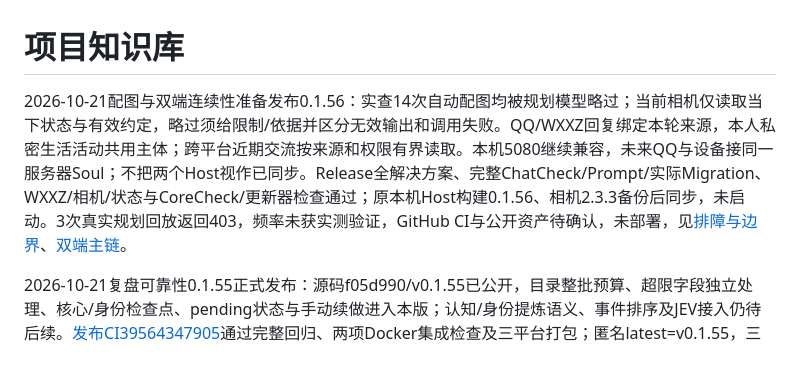
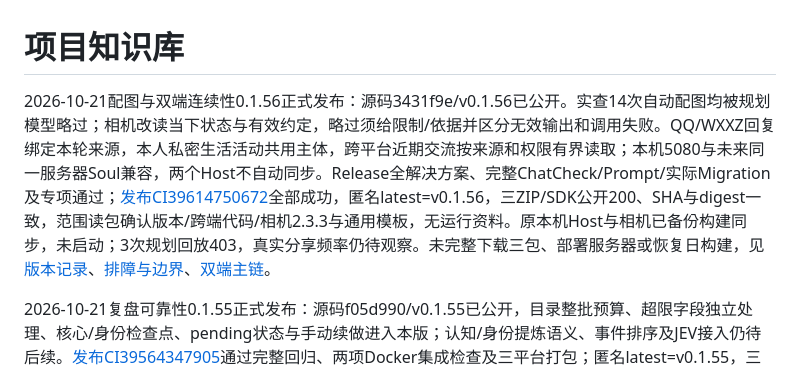
Before and after one commit to TYty0728/TraceSoul2, a Markdown page: docs/knowledge/README.md, the part around the change. GitHub-like rendering.

Commit message:
docs: verify v0.1.56 release and source-bound packages

```diff
--- a/docs/knowledge/README.md
+++ b/docs/knowledge/README.md
@@ -1,6 +1,6 @@
 # 项目知识库
 
-2026-10-21配图与双端连续性准备发布0.1.56：实查14次自动配图均被规划模型略过；当前相机仅读取当下状态与有效约定，略过须给限制/依据并区分无效输出和调用失败。QQ/WXXZ回复绑定本轮来源，本人私密生活活动共用主体；跨平台近期交流按来源和权限有界读取。本机5080继续兼容，未来QQ与设备接同一服务器Soul；不把两个Host视作已同步。Release全解决方案、完整ChatCheck/Prompt/实际Migration、WXXZ/相机/状态与CoreCheck/更新器检查通过；原本机Host构建0.1.56、相机2.3.3备份后同步，未启动。3次真实规划回放返回403，频率未获实测验证，GitHub CI与公开资产待确认，未部署，见[排障与边界](QQ_RUNBOOK.md)、[双端主链](../WXXZ_MOMENT_FLOW.md)。
+2026-10-21配图与双端连续性0.1.56正式发布：源码3431f9e/v0.1.56已公开。实查14次自动配图均被规划模型略过；相机改读当下状态与有效约定，略过须给限制/依据并区分无效输出和调用失败。QQ/WXXZ回复绑定本轮来源，本人私密生活活动共用主体，跨平台近期交流按来源和权限有界读取；本机5080与未来同一服务器Soul兼容，两个Host不自动同步。Release全解决方案、完整ChatCheck/Prompt/实际Migration及专项通过；[发布CI39614750672](https://github.com/TYty0728/TraceSoul2/actions/runs/39614750672)全部成功，匿名latest=v0.1.56，三ZIP/SDK公开200、SHA与digest一致，范围读包确认版本/跨端代码/相机2.3.3与通用模板，无运行资料。原本机Host与相机已备份构建同步，未启动；3次规划回放403，真实分享频率仍待观察。未完整下载三包、部署服务器或恢复日构建，见[版本记录](../RELEASES.md)、[排障与边界](QQ_RUNBOOK.md)、[双端主链](../WXXZ_MOMENT_FLOW.md)。
 
 2026-10-21复盘可靠性0.1.55正式发布：源码f05d990/v0.1.55已公开，目录整批预算、超限字段独立处理、核心/身份检查点、pending状态与手动续做进入本版；认知/身份提炼语义、事件排序及JEV接入仍待后续。[发布CI39564347905](https://github.com/TYty0728/TraceSoul2/actions/runs/39564347905)通过完整回归、两项Docker集成检查及三平台打包；匿名latest=v0.1.55，三ZIP/SDK公开可访问、SHA与GitHub digest一致，范围读包确认恢复代码、版本及通用身份模板，无运行资料。未完整下载三包、部署服务器、调用真实模型或恢复日构建，见[版本记录](../RELEASES.md)。
 
```
Also changed, not shown: docs/RELEASES.md (+3 -1 lines).
